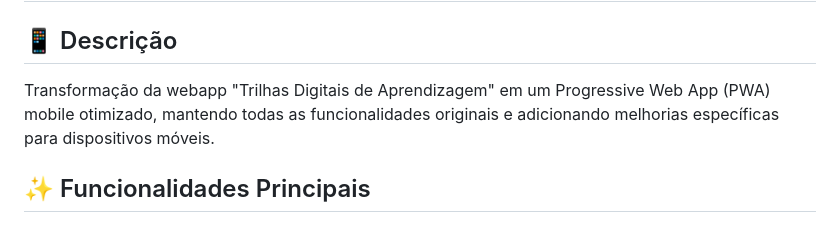
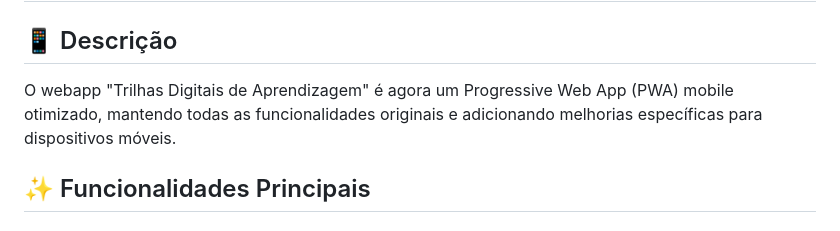
Before and after one commit to vibecodescola/trilhas, a Markdown page: README.md, the part around the change. Rendered like a GitHub page.

```diff
--- a/README.md
+++ b/README.md
@@ -2,7 +2,7 @@
 
 ## 📱 Descrição
 
-Transformação da webapp "Trilhas Digitais de Aprendizagem" em um Progressive Web App (PWA) mobile otimizado, mantendo todas as funcionalidades originais e adicionando melhorias específicas para dispositivos móveis.
+O webapp "Trilhas Digitais de Aprendizagem" é agora um Progressive Web App (PWA) mobile otimizado, mantendo todas as funcionalidades originais e adicionando melhorias específicas para dispositivos móveis.
 
 ## ✨ Funcionalidades Principais
 
```
